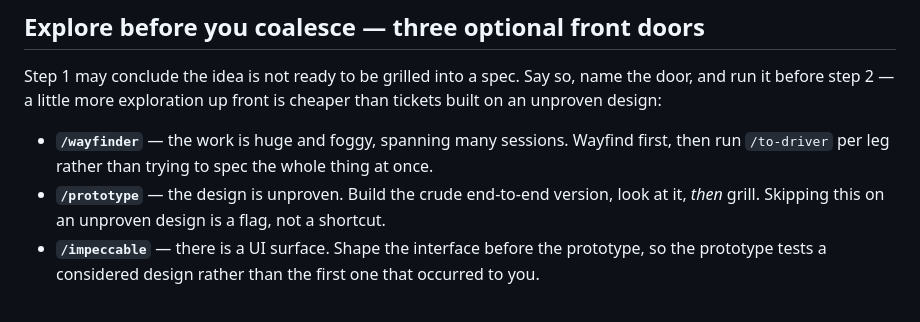
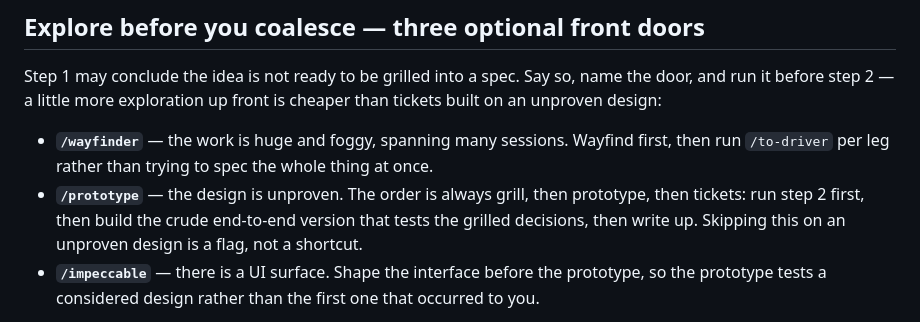
Before and after one commit to irama/irama-skills, a Markdown page: skills/to-driver/SKILL.md, the part around the change. Rendered like a GitHub page.

Commit message:
to-driver: grill before prototype, always
Co-Authored-By: Claude Opus 5.5 (1M context) <noreply@anthropic.com>

```diff
--- a/skills/to-driver/SKILL.md
+++ b/skills/to-driver/SKILL.md
@@ -22,8 +22,9 @@ on an unproven design:
 
 - **`/wayfinder`** — the work is huge and foggy, spanning many sessions. Wayfind first, then
   run `/to-driver` per leg rather than trying to spec the whole thing at once.
-- **`/prototype`** — the design is unproven. Build the crude end-to-end version, look at it,
-  *then* grill. Skipping this on an unproven design is a flag, not a shortcut.
+- **`/prototype`** — the design is unproven. The order is always grill, then prototype, then
+  tickets: run step 2 first, then build the crude end-to-end version that tests the grilled
+  decisions, then write up. Skipping this on an unproven design is a flag, not a shortcut.
 - **`/impeccable`** — there is a UI surface. Shape the interface before the prototype, so the
   prototype tests a considered design rather than the first one that occurred to you.
 
```
